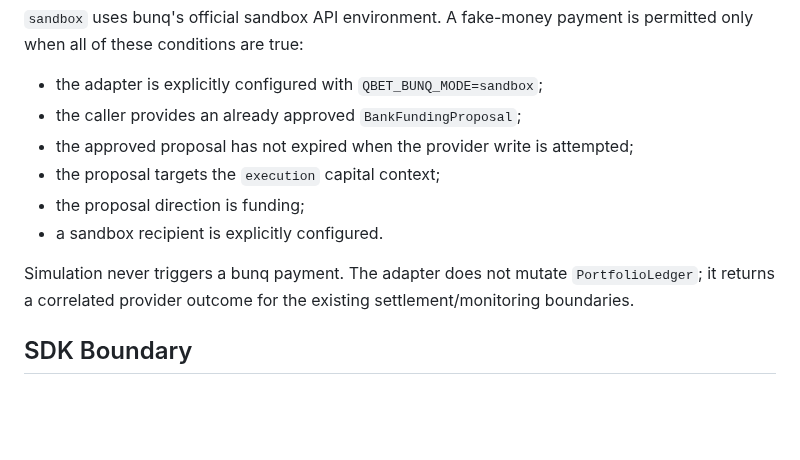
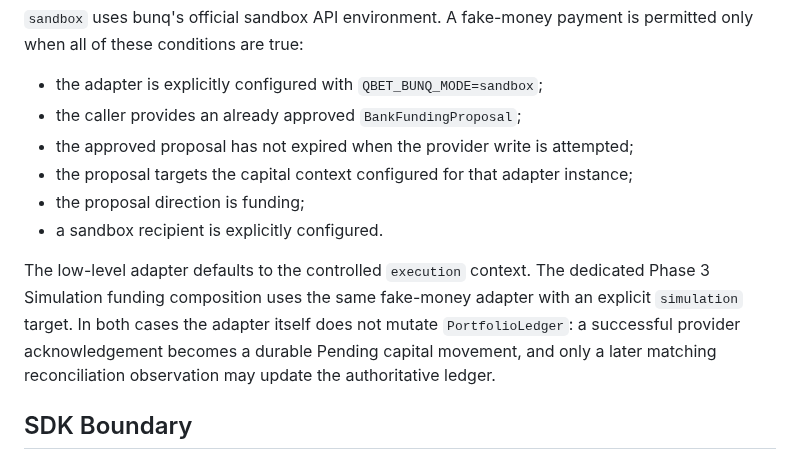
Before and after one commit to BytecodeBrewer/Q-Bet, a Markdown page: docs/bunq.md, the part around the change. Drawn GitHub-style; blank space fills up the shorter version.

Commit message:
docs(bunq): separate sandbox acknowledgement from reconciliation

```diff
--- a/docs/bunq.md
+++ b/docs/bunq.md
@@ -11,11 +11,15 @@ Q-Bet connects bunq through the existing provider-neutral bank boundaries. The a
 - the adapter is explicitly configured with `QBET_BUNQ_MODE=sandbox`;
 - the caller provides an already approved `BankFundingProposal`;
 - the approved proposal has not expired when the provider write is attempted;
-- the proposal targets the `execution` capital context;
+- the proposal targets the capital context configured for that adapter instance;
 - the proposal direction is funding;
 - a sandbox recipient is explicitly configured.
 
-Simulation never triggers a bunq payment. The adapter does not mutate `PortfolioLedger`; it returns a correlated provider outcome for the existing settlement/monitoring boundaries.
+The low-level adapter defaults to the controlled `execution` context. The dedicated Phase 3
+Simulation funding composition uses the same fake-money adapter with an explicit `simulation`
+target. In both cases the adapter itself does not mutate `PortfolioLedger`: a successful provider
+acknowledgement becomes a durable Pending capital movement, and only a later matching
+reconciliation observation may update the authoritative ledger.
 
 ## SDK Boundary
 
```
